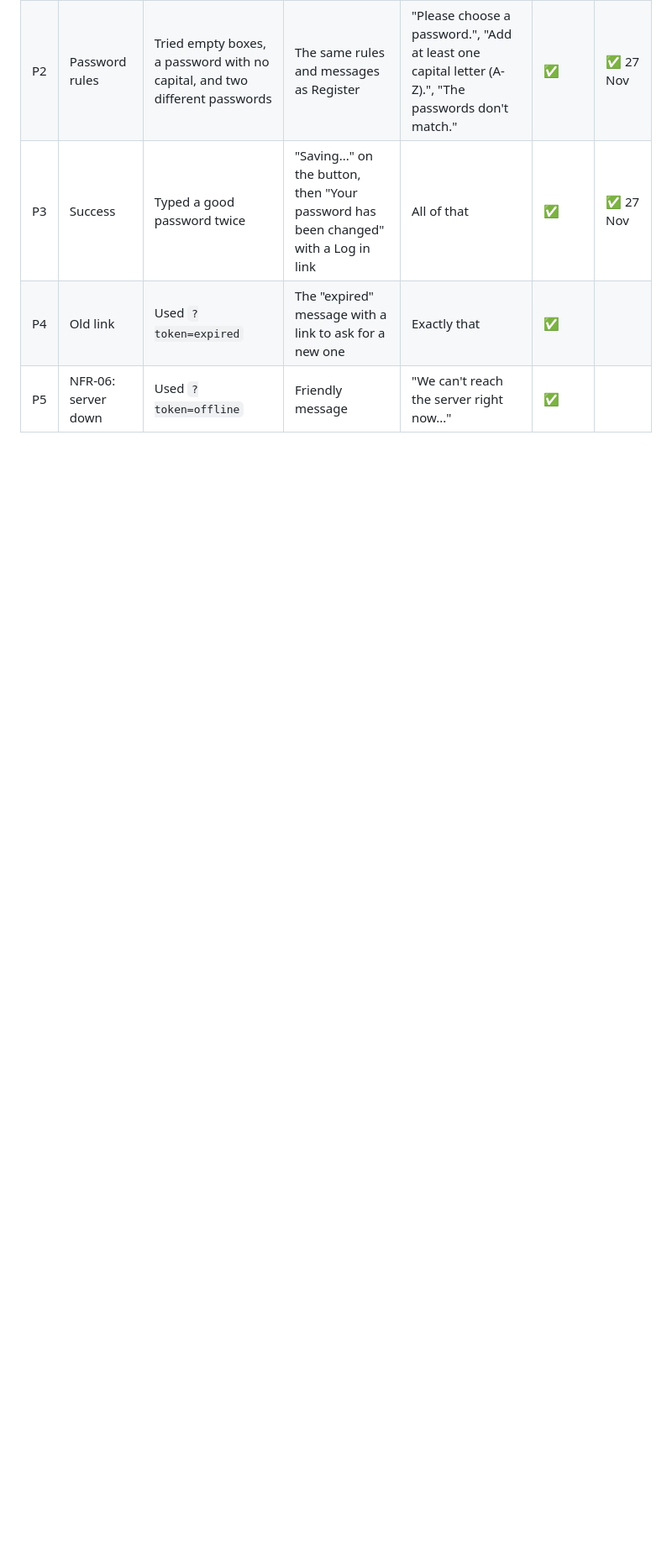
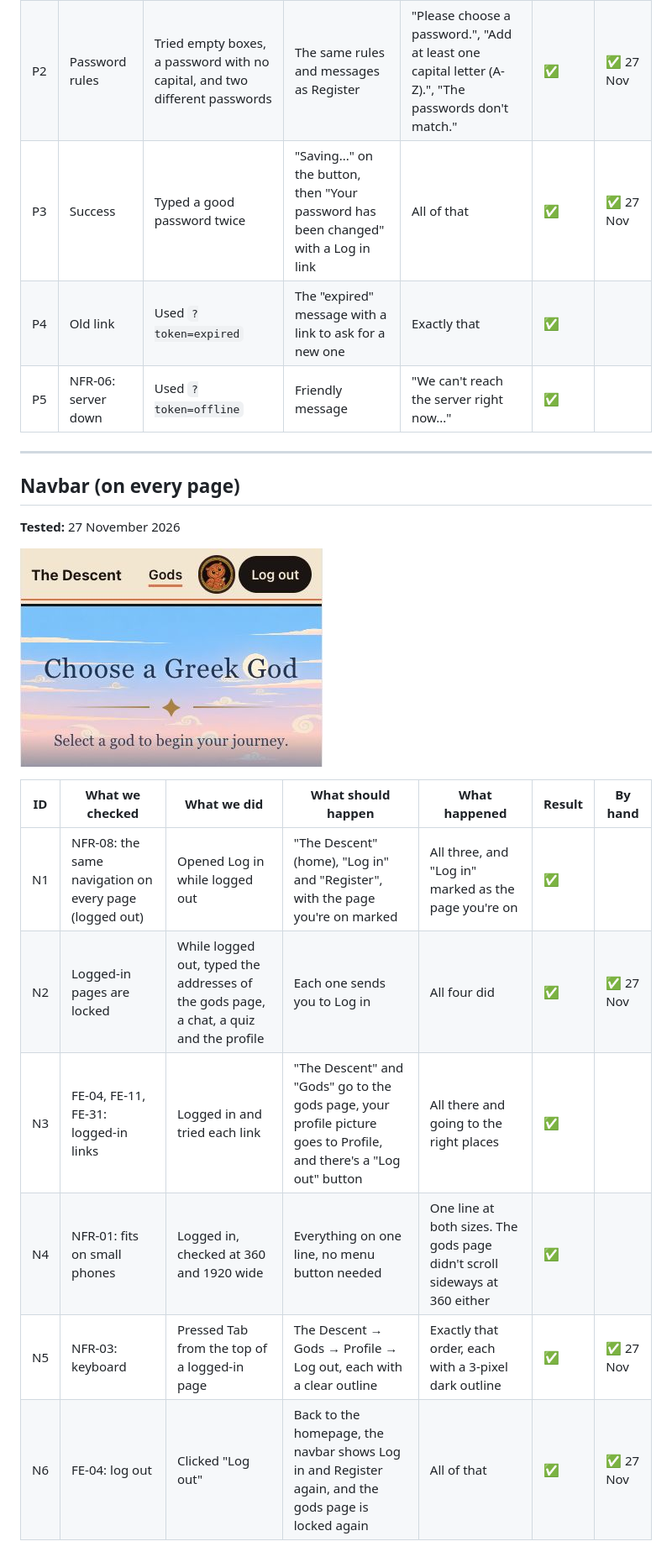
Before and after one commit to ApexNorth/GreekMythoBot, a Markdown page: docs/testing/testing-log.md, the part around one of its changes. Shown at 84% size. Drawn GitHub-style; pictures changed too: docs/testing/screenshots/nav-360.jpg (added); blank space fills up the shorter version.

```diff
--- a/docs/testing/testing-log.md
+++ b/docs/testing/testing-log.md
@@ -155,3 +160,21 @@ To be fixed and tested again.
 | P3 | Success | Typed a good password twice | "Saving..." on the button, then "Your password has been changed" with a Log in link | All of that | ✅ | ✅ 27 Nov |
 | P4 | Old link | Used `?token=expired` | The "expired" message with a link to ask for a new one | Exactly that | ✅ | |
 | P5 | NFR-06: server down | Used `?token=offline` | Friendly message | "We can't reach the server right now..." | ✅ | |
+
+---
+
+## Navbar (on every page)
+
+**Tested:** 27 November 2026
+
+![The navbar at 360 pixels wide while logged in: logo, Gods, your profile picture and Log out on one line](screenshots/nav-360.jpg)
+
+| ID | What we checked | What we did | What should happen | What happened | Result | By hand |
+|---|---|---|---|---|---|---|
+| N1 | NFR-08: the same navigation on every page (logged out) | Opened Log in while logged out | "The Descent" (home), "Log in" and "Register", with the page you're on marked | All three, and "Log in" marked as the page you're on | ✅ | |
+| N2 | Logged-in pages are locked | While logged out, typed the addresses of the gods page, a chat, a quiz and the profile | Each one sends you to Log in | All four did | ✅ | ✅ 27 Nov |
+| N3 | FE-04, FE-11, FE-31: logged-in links | Logged in and tried each link | "The Descent" and "Gods" go to the gods page, your profile picture goes to Profile, and there's a "Log out" button | All there and going to the right places | ✅ | |
+| N4 | NFR-01: fits on small phones | Logged in, checked at 360 and 1920 wide | Everything on one line, no menu button needed | One line at both sizes. The gods page didn't scroll sideways at 360 either | ✅ | |
+| N5 | NFR-03: keyboard | Pressed Tab from the top of a logged-in page | The Descent → Gods → Profile → Log out, each with a clear outline | Exactly that order, each with a 3-pixel dark outline | ✅ | ✅ 27 Nov |
+| N6 | FE-04: log out | Clicked "Log out" | Back to the homepage, the navbar shows Log in and Register again, and the gods page is locked again | All of that | ✅ | ✅ 27 Nov |
+
```
Also changed, not shown: other parts of docs/testing/testing-log.md (+22 -0 lines), CHANGELOG.md (+12 -0 lines), docs/testing/screenshots/home-top.jpg (added).
